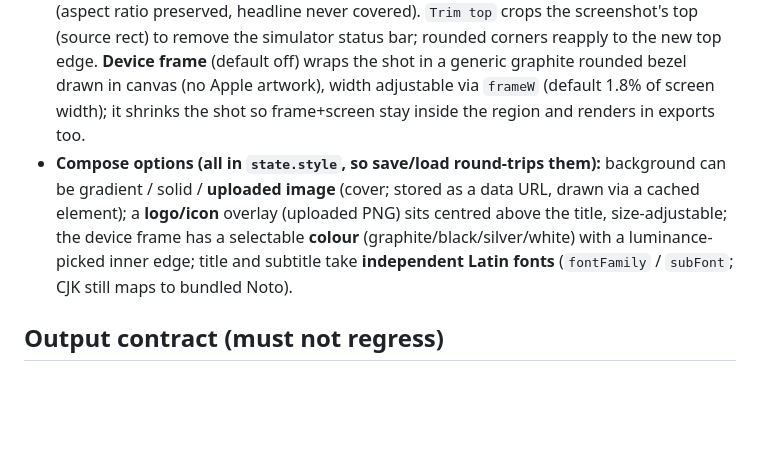
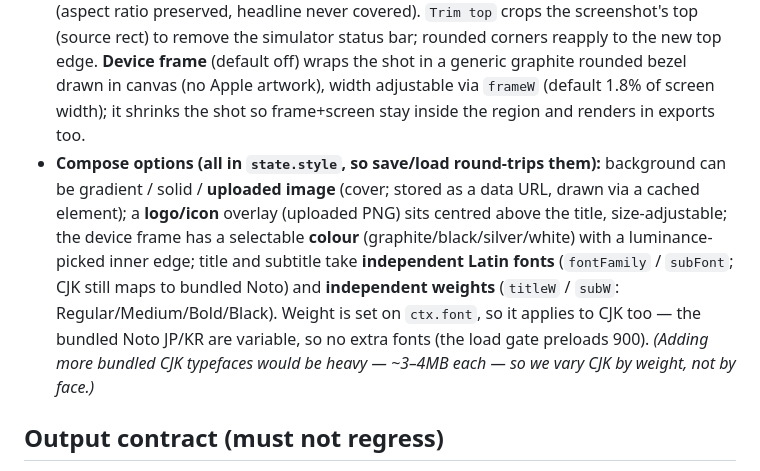
Before and after one commit to gyugyu86/app-store-screenshot-studio, a Markdown page: CLAUDE.md, the part around the change. Drawn GitHub-style; blank space fills up the shorter version.

Commit message:
docs: note title/subtitle weight presets (variable Noto, applies to CJK)
Co-Authored-By: Claude Opus 4.8 <noreply@anthropic.com>

```diff
--- a/CLAUDE.md
+++ b/CLAUDE.md
@@ -29,7 +29,7 @@ Live: [https://gyugyu86.github.io/app-store-screenshot-studio/](https://gyugyu86
 - **Project save/load (no deps):** `saveProject()` serializes the deck to one `shotsmith_project.json` — per-locale text + each screenshot re-encoded as a PNG data URL via canvas (so drag-drop `blob:` URLs become portable) + `style`/`locSel`/device/format/locale. `loadProject()` rehydrates and `syncControls()` pushes the restored style into every DOM control (segments, colour inputs, sliders + value labels). No compression.
 - **UI i18n:** `STRINGS{en,ja,ko}` \+ `t()` \+ `applyI18n()`. Static text uses `data-i18n` / `data-i18n-ph` attributes; dynamic strings (toasts, slide chips, badges) call `t()`. The language tab drives both the authored content and the interface language.
 - **Layout:** top-text layout. `Fit` keeps margins; `Fill` enlarges the screenshot below the text (aspect ratio preserved, headline never covered). `Trim top` crops the screenshot's top (source rect) to remove the simulator status bar; rounded corners reapply to the new top edge. **Device frame** (default off) wraps the shot in a generic graphite rounded bezel drawn in canvas (no Apple artwork), width adjustable via `frameW` (default 1.8% of screen width); it shrinks the shot so frame+screen stay inside the region and renders in exports too.
-- **Compose options (all in `state.style`, so save/load round-trips them):** background can be gradient / solid / **uploaded image** (cover; stored as a data URL, drawn via a cached element); a **logo/icon** overlay (uploaded PNG) sits centred above the title, size-adjustable; the device frame has a selectable **colour** (graphite/black/silver/white) with a luminance-picked inner edge; title and subtitle take **independent Latin fonts** (`fontFamily` / `subFont`; CJK still maps to bundled Noto).
+- **Compose options (all in `state.style`, so save/load round-trips them):** background can be gradient / solid / **uploaded image** (cover; stored as a data URL, drawn via a cached element); a **logo/icon** overlay (uploaded PNG) sits centred above the title, size-adjustable; the device frame has a selectable **colour** (graphite/black/silver/white) with a luminance-picked inner edge; title and subtitle take **independent Latin fonts** (`fontFamily` / `subFont`; CJK still maps to bundled Noto) and **independent weights** (`titleW` / `subW`: Regular/Medium/Bold/Black). Weight is set on `ctx.font`, so it applies to CJK too — the bundled Noto JP/KR are variable, so no extra fonts (the load gate preloads 900). *(Adding more bundled CJK typefaces would be heavy — ~3–4MB each — so we vary CJK by weight, not by face.)*
 
 ## Output contract (must not regress)
 
```
Also changed, not shown: MANUAL.md (+2 -1 lines).
